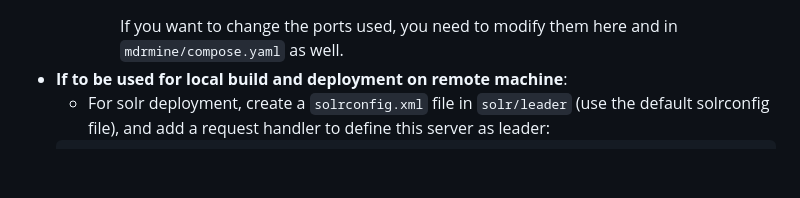
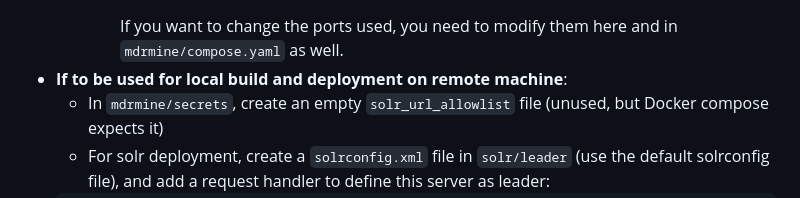
Before and after one commit to ecrin-github/mdrmine, a Markdown page: README.md, the part around the change. Drawn GitHub-style; blank space fills up the shorter version.

Commit message:
Update README with solr_url_allowlist file instructions correction

````diff
--- a/README.md
+++ b/README.md
@@ -35,6 +35,7 @@ Note: the current GH action to build and deploy on a remote machine is outdated
             ```
             If you want to change the ports used, you need to modify them here and in `mdrmine/compose.yaml` as well.
 - **If to be used for local build and deployment on remote machine**:
+    - In `mdrmine/secrets`, create an empty `solr_url_allowlist` file (unused, but Docker compose expects it)
     - For solr deployment, create a `solrconfig.xml` file in `solr/leader` (use the default solrconfig file), and add a request handler to define this server as leader:
     ```
     <requestHandler name="/replication" class="solr.ReplicationHandler">
````
